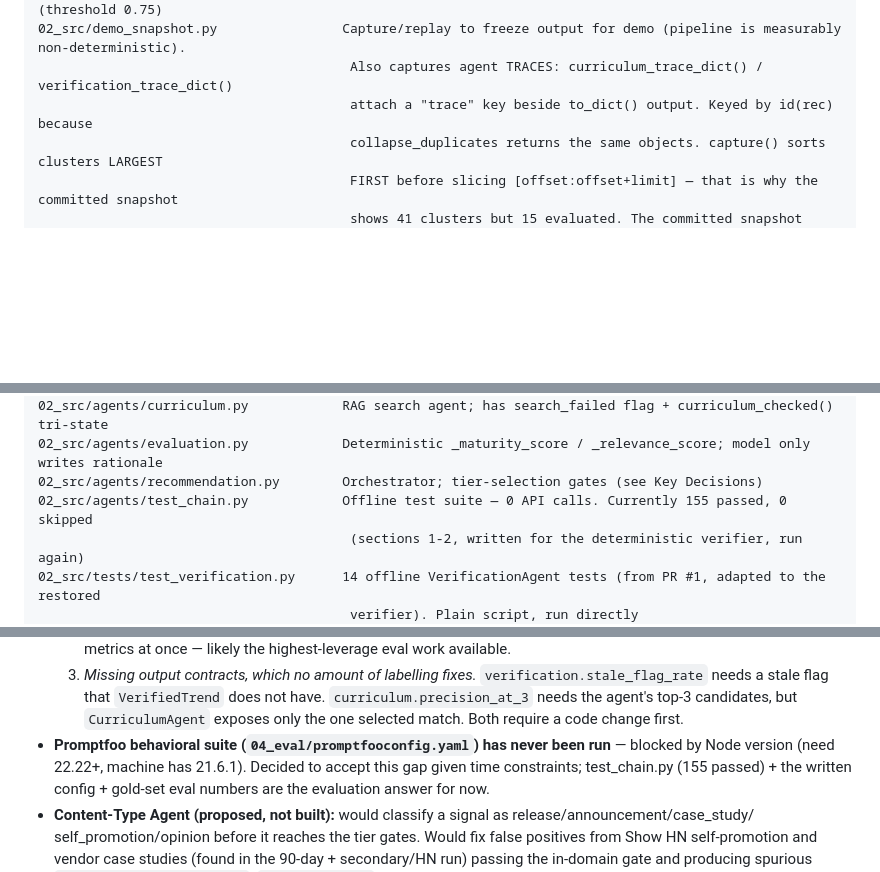
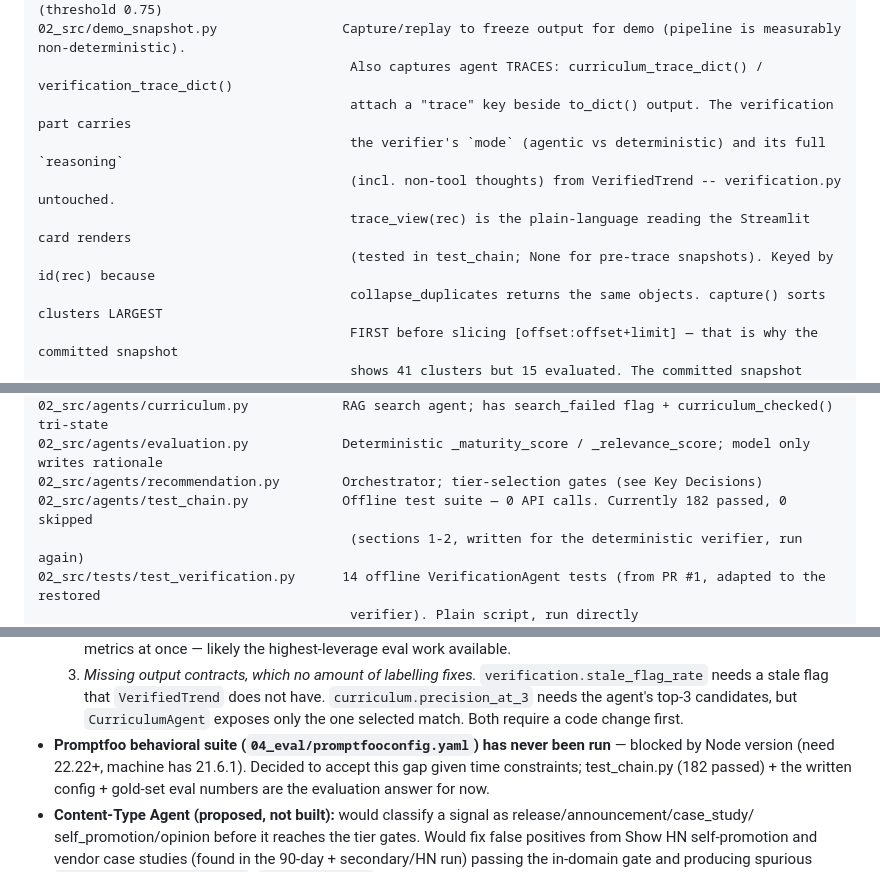
Before and after one commit to DHM22/AI-Trend-Agent, a Markdown page: CLAUDE.md, 3 parts joined by grey strips. GitHub-like rendering; blank space fills up the shorter version.

Commit message:
CLAUDE.md: traces carry verifier mode + reasoning; trace_view; 182 tests
Co-Authored-By: Claude Opus 5 <noreply@anthropic.com>

```diff
--- a/CLAUDE.md
+++ b/CLAUDE.md
@@ -139,7 +139,11 @@ demo_ui.py                             Older Streamlit dashboard over the same s
 02_src/clustering.py                   Two-pass: rare-identifier match first, then title similarity (threshold 0.75)
 02_src/demo_snapshot.py                Capture/replay to freeze output for demo (pipeline is measurably non-deterministic).
                                         Also captures agent TRACES: curriculum_trace_dict() / verification_trace_dict()
-                                        attach a "trace" key beside to_dict() output. Keyed by id(rec) because
+                                        attach a "trace" key beside to_dict() output. The verification part carries
+                                        the verifier's `mode` (agentic vs deterministic) and its full `reasoning`
+                                        (incl. non-tool thoughts) from VerifiedTrend -- verification.py untouched.
+                                        trace_view(rec) is the plain-language reading the Streamlit card renders
+                                        (tested in test_chain; None for pre-trace snapshots). Keyed by id(rec) because
                                         collapse_duplicates returns the same objects. capture() sorts clusters LARGEST
                                         FIRST before slicing [offset:offset+limit] — that is why the committed snapshot
                                         shows 41 clusters but 15 evaluated. The committed snapshot predates trace
@@ -163,7 +167,7 @@ demo_ui.py                             Older Streamlit dashboard over the same s
 02_src/agents/curriculum.py            RAG search agent; has search_failed flag + curriculum_checked() tri-state
 02_src/agents/evaluation.py            Deterministic _maturity_score / _relevance_score; model only writes rationale
 02_src/agents/recommendation.py        Orchestrator; tier-selection gates (see Key Decisions)
-02_src/agents/test_chain.py            Offline test suite — 0 API calls. Currently 155 passed, 0 skipped
+02_src/agents/test_chain.py            Offline test suite — 0 API calls. Currently 182 passed, 0 skipped
                                         (sections 1-2, written for the deterministic verifier, run again)
 02_src/tests/test_verification.py      14 offline VerificationAgent tests (from PR #1, adapted to the restored
                                         verifier). Plain script, run directly
@@ -303,7 +307,7 @@ script, before trusting a validation run on a non-default dataset.
      flag that `VerifiedTrend` does not have. `curriculum.precision_at_3` needs the agent's top-3 candidates, but
      `CurriculumAgent` exposes only the one selected match. Both require a code change first.
 - **Promptfoo behavioral suite (`04_eval/promptfooconfig.yaml`) has never been run** — blocked by Node version
-  (need 22.22+, machine has 21.6.1). Decided to accept this gap given time constraints; test_chain.py (155 passed) +
+  (need 22.22+, machine has 21.6.1). Decided to accept this gap given time constraints; test_chain.py (182 passed) +
   the written config + gold-set eval numbers are the evaluation answer for now.
 - **Content-Type Agent (proposed, not built):** would classify a signal as release/announcement/case_study/
   self_promotion/opinion before it reaches the tier gates. Would fix false positives from Show HN self-promotion
```
